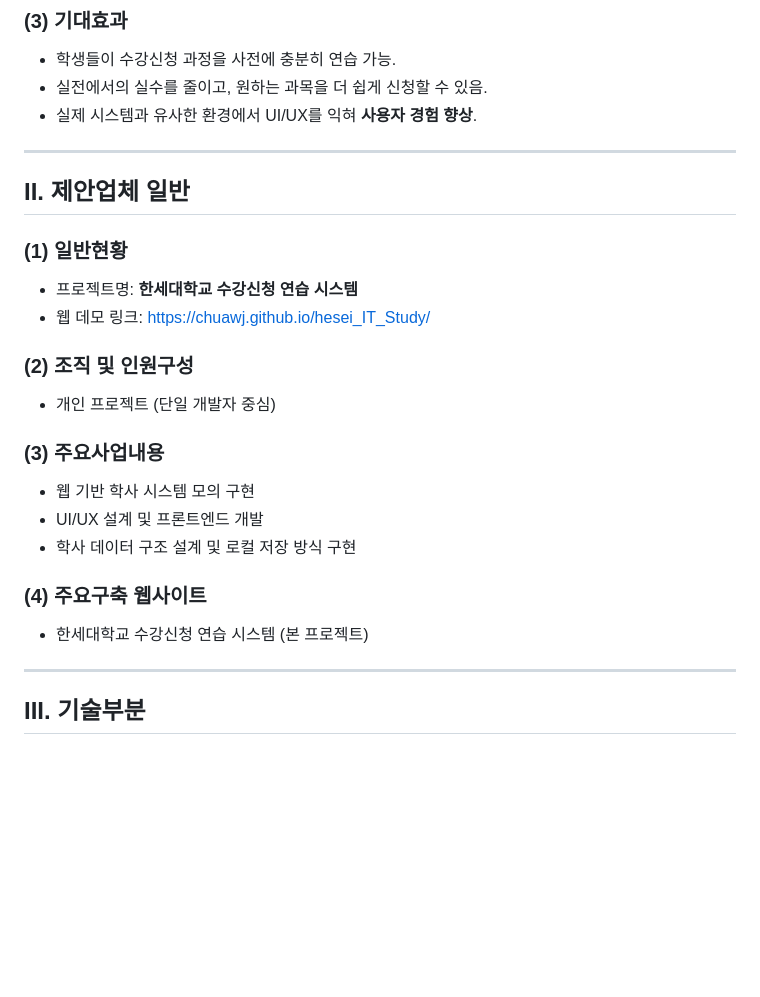
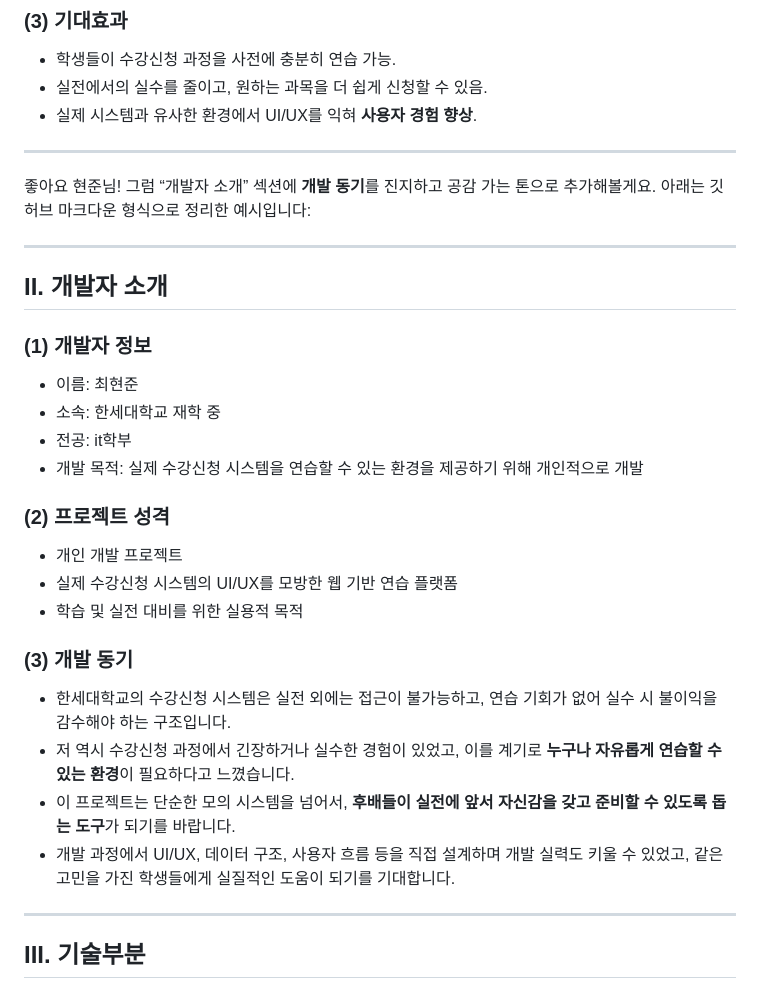
Before and after one commit to chuawj/hansei_IT_Study, a Markdown page: README.md, the part around the change. Rendered like a GitHub page; blank space fills up the shorter version.

```diff
--- a/README.md
+++ b/README.md
@@ -18,22 +18,28 @@
 
 ---
 
-## II. 제안업체 일반
+좋아요 현준님! 그럼 “개발자 소개” 섹션에 **개발 동기**를 진지하고 공감 가는 톤으로 추가해볼게요. 아래는 깃허브 마크다운 형식으로 정리한 예시입니다:
 
-### (1) 일반현황
-- 프로젝트명: **한세대학교 수강신청 연습 시스템**
-- 웹 데모 링크: [https://chuawj.github.io/hesei_IT_Study/](https://chuawj.github.io/hesei_IT_Study/)
+---
 
-### (2) 조직 및 인원구성
-- 개인 프로젝트 (단일 개발자 중심)
+## II. 개발자 소개
 
-### (3) 주요사업내용
-- 웹 기반 학사 시스템 모의 구현
-- UI/UX 설계 및 프론트엔드 개발
-- 학사 데이터 구조 설계 및 로컬 저장 방식 구현
+### (1) 개발자 정보
+- 이름: 최현준
+- 소속: 한세대학교 재학 중
+- 전공: it학부
+- 개발 목적: 실제 수강신청 시스템을 연습할 수 있는 환경을 제공하기 위해 개인적으로 개발
 
-### (4) 주요구축 웹사이트
-- 한세대학교 수강신청 연습 시스템 (본 프로젝트)
+### (2) 프로젝트 성격
+- 개인 개발 프로젝트
+- 실제 수강신청 시스템의 UI/UX를 모방한 웹 기반 연습 플랫폼
+- 학습 및 실전 대비를 위한 실용적 목적
+
+### (3) 개발 동기
+- 한세대학교의 수강신청 시스템은 실전 외에는 접근이 불가능하고, 연습 기회가 없어 실수 시 불이익을 감수해야 하는 구조입니다.
+- 저 역시 수강신청 과정에서 긴장하거나 실수한 경험이 있었고, 이를 계기로 **누구나 자유롭게 연습할 수 있는 환경**이 필요하다고 느꼈습니다.
+- 이 프로젝트는 단순한 모의 시스템을 넘어서, **후배들이 실전에 앞서 자신감을 갖고 준비할 수 있도록 돕는 도구**가 되기를 바랍니다.
+- 개발 과정에서 UI/UX, 데이터 구조, 사용자 흐름 등을 직접 설계하며 개발 실력도 키울 수 있었고, 같은 고민을 가진 학생들에게 실질적인 도움이 되기를 기대합니다.
 
 ---
 
```
